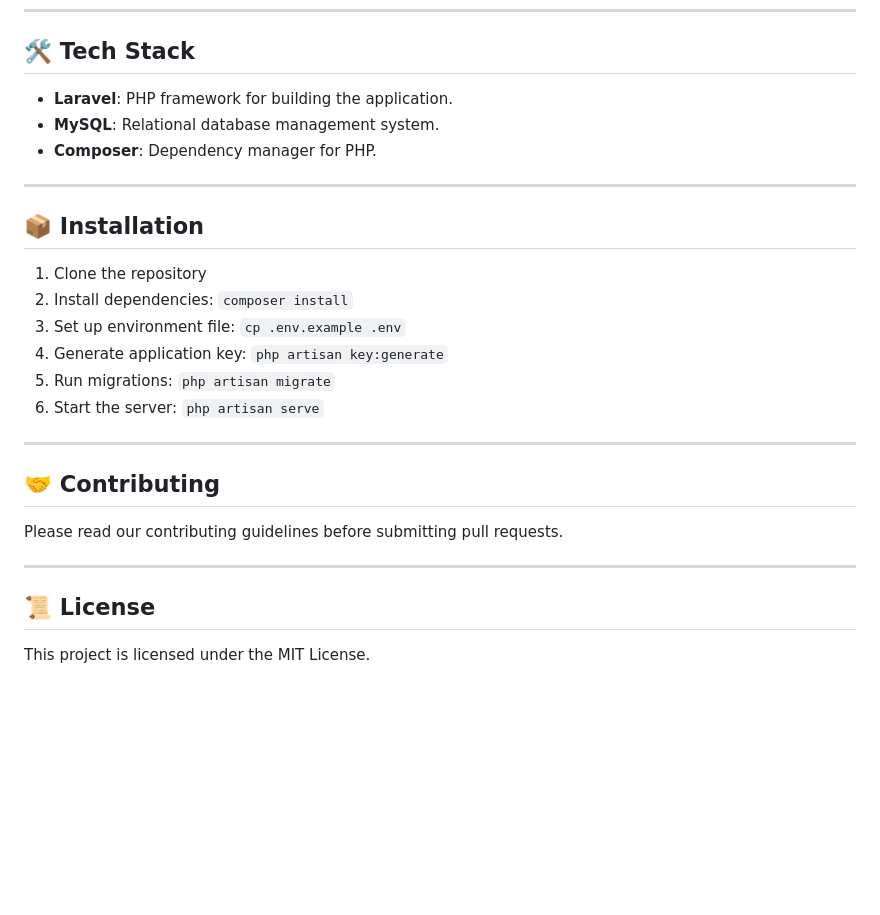
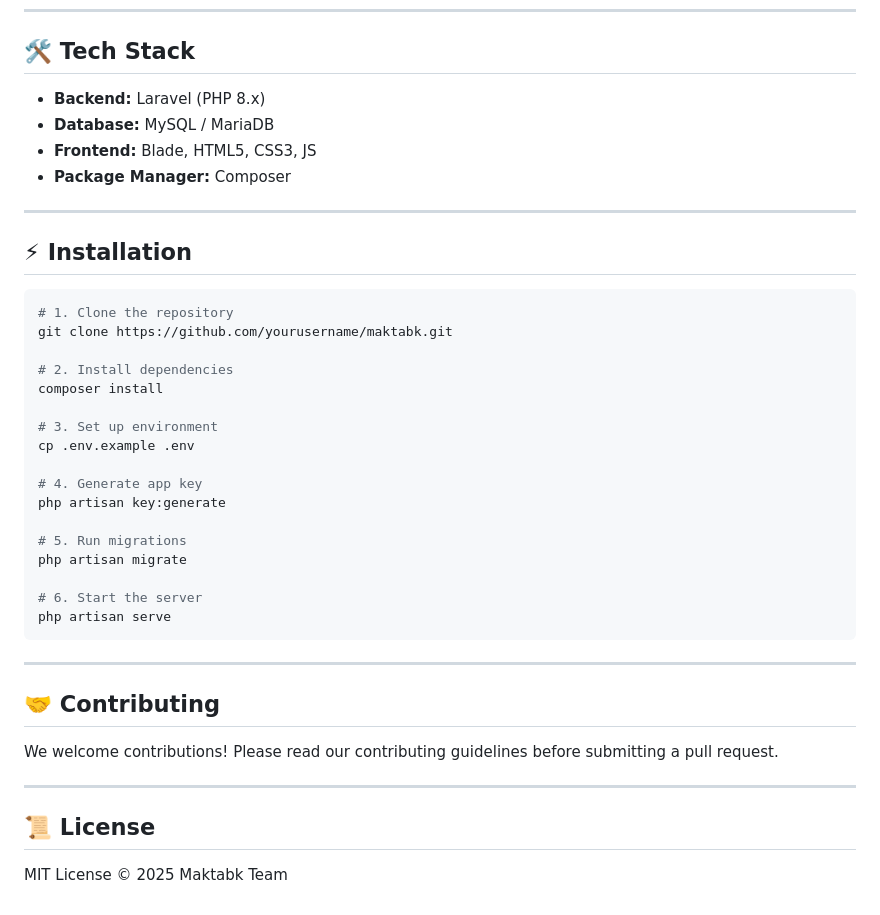
Before and after one commit to 1P-Muhammed/Maktabk_Project, a Markdown page: README.md, the part around the change printed below. Rendered like a GitHub page; blank space fills up the shorter version.

````diff
--- a/README.md
+++ b/README.md
@@ -74,27 +82,43 @@ erDiagram
 
 ## 🛠️ Tech Stack
 
-- **Laravel**: PHP framework for building the application.
-- **MySQL**: Relational database management system.
-- **Composer**: Dependency manager for PHP.
+- **Backend:** Laravel (PHP 8.x)
+- **Database:** MySQL / MariaDB
+- **Frontend:** Blade, HTML5, CSS3, JS
+- **Package Manager:** Composer
 
 ---
 
-## 📦 Installation
+## ⚡ Installation
 
-1. Clone the repository
-2. Install dependencies: `composer install`
-3. Set up environment file: `cp .env.example .env`
-4. Generate application key: `php artisan key:generate`
-5. Run migrations: `php artisan migrate`
-6. Start the server: `php artisan serve`
+```bash
+# 1. Clone the repository
+git clone https://github.com/yourusername/maktabk.git
+
+# 2. Install dependencies
+composer install
+
+# 3. Set up environment
+cp .env.example .env
+
+# 4. Generate app key
+php artisan key:generate
+
+# 5. Run migrations
+php artisan migrate
+
+# 6. Start the server
+php artisan serve
+```
 
 ---
 
 ## 🤝 Contributing
-Please read our contributing guidelines before submitting pull requests.
+
+We welcome contributions! Please read our contributing guidelines before submitting a pull request.
 
 ---
 
 ## 📜 License
-This project is licensed under the MIT License.
+
+MIT License © 2025 Maktabk Team
````
Also changed, not shown: other parts of README.md (+15 -7 lines).
